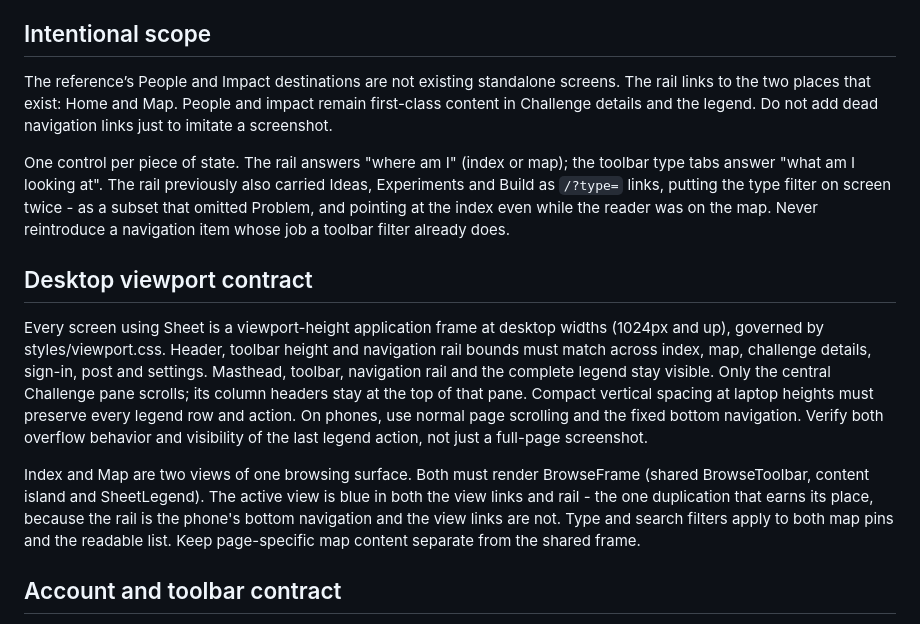
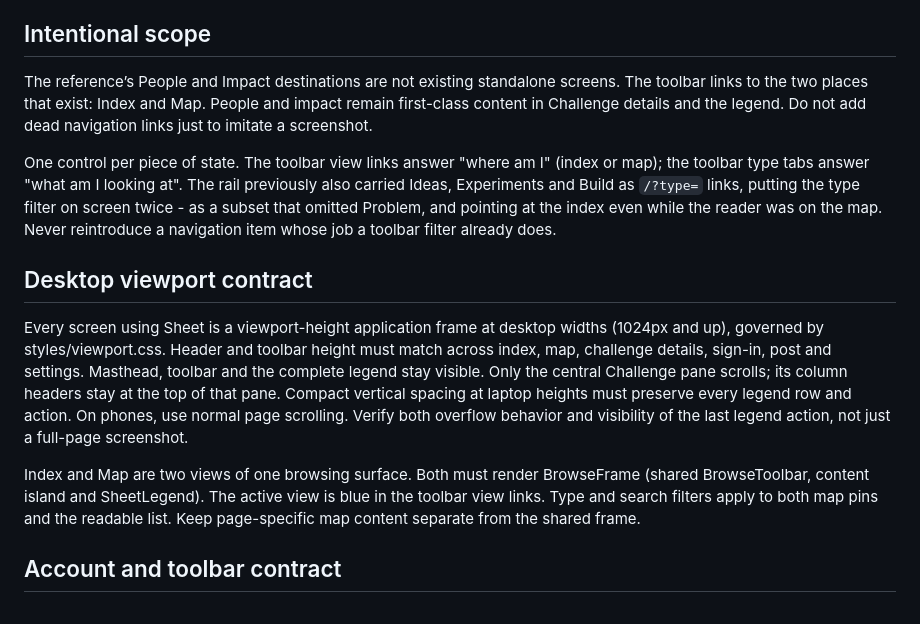
Before and after one commit to royherma/techno-optimists, a Markdown page: DESIGN.md, the part around the change. GitHub-like rendering.

Commit message:
Align layout guidelines with toolbar-only navigation

```diff
--- a/DESIGN.md
+++ b/DESIGN.md
@@ -33,16 +33,16 @@ Hover/focus responses are short (120ms); respect reduced motion. Active navigati
 
 ## Intentional scope
 
-The reference’s People and Impact destinations are not existing standalone screens. The rail links to the two places that exist: Home and Map. People and impact remain first-class content in Challenge details and the legend. Do not add dead navigation links just to imitate a screenshot.
+The reference’s People and Impact destinations are not existing standalone screens. The toolbar links to the two places that exist: Index and Map. People and impact remain first-class content in Challenge details and the legend. Do not add dead navigation links just to imitate a screenshot.
 
-One control per piece of state. The rail answers "where am I" (index or map); the toolbar type tabs answer "what am I looking at". The rail previously also carried Ideas, Experiments and Build as `/?type=` links, putting the type filter on screen twice - as a subset that omitted Problem, and pointing at the index even while the reader was on the map. Never reintroduce a navigation item whose job a toolbar filter already does.
+One control per piece of state. The toolbar view links answer "where am I" (index or map); the toolbar type tabs answer "what am I looking at". The rail previously also carried Ideas, Experiments and Build as `/?type=` links, putting the type filter on screen twice - as a subset that omitted Problem, and pointing at the index even while the reader was on the map. Never reintroduce a navigation item whose job a toolbar filter already does.
 
 ## Desktop viewport contract
 
-Every screen using Sheet is a viewport-height application frame at desktop widths (1024px and up), governed by styles/viewport.css. Header, toolbar height and navigation rail bounds must match across index, map, challenge details, sign-in, post and settings. Masthead, toolbar, navigation rail and the complete legend stay visible. Only the central Challenge pane scrolls; its column headers stay at the top of that pane. Compact vertical spacing at laptop heights must preserve every legend row and action. On phones, use normal page scrolling and the fixed bottom navigation. Verify both overflow behavior and visibility of the last legend action, not just a full-page screenshot.
+Every screen using Sheet is a viewport-height application frame at desktop widths (1024px and up), governed by styles/viewport.css. Header and toolbar height must match across index, map, challenge details, sign-in, post and settings. Masthead, toolbar and the complete legend stay visible. Only the central Challenge pane scrolls; its column headers stay at the top of that pane. Compact vertical spacing at laptop heights must preserve every legend row and action. On phones, use normal page scrolling. Verify both overflow behavior and visibility of the last legend action, not just a full-page screenshot.
 
 
-Index and Map are two views of one browsing surface. Both must render BrowseFrame (shared BrowseToolbar, content island and SheetLegend). The active view is blue in both the view links and rail - the one duplication that earns its place, because the rail is the phone's bottom navigation and the view links are not. Type and search filters apply to both map pins and the readable list. Keep page-specific map content separate from the shared frame.
+Index and Map are two views of one browsing surface. Both must render BrowseFrame (shared BrowseToolbar, content island and SheetLegend). The active view is blue in the toolbar view links. Type and search filters apply to both map pins and the readable list. Keep page-specific map content separate from the shared frame.
 
 ## Account and toolbar contract
 
```
